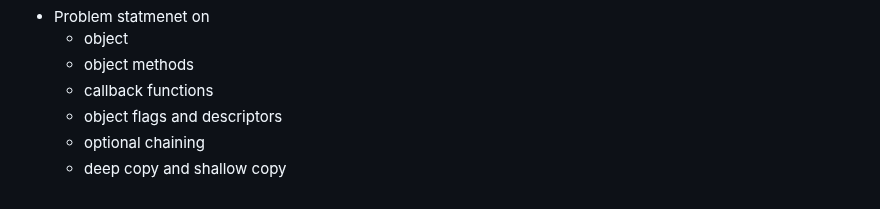
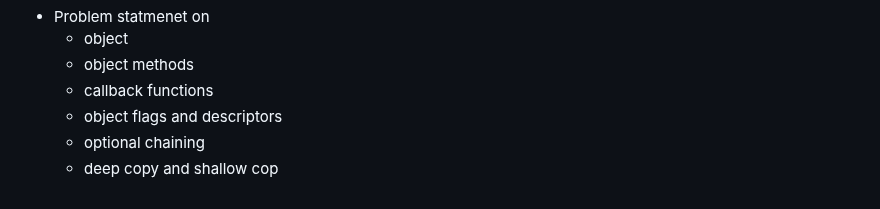
Before and after one commit to Rakshit6722/BridgeLabz_Rakshit_1133, a Markdown page: README.md, the part around the change. Drawn GitHub-style.

```diff
--- a/README.md
+++ b/README.md
@@ -235,4 +235,4 @@
    - callback functions
    - object flags and descriptors
    - optional chaining
-   - deep copy and shallow copy
+   - deep copy and shallow cop
```
